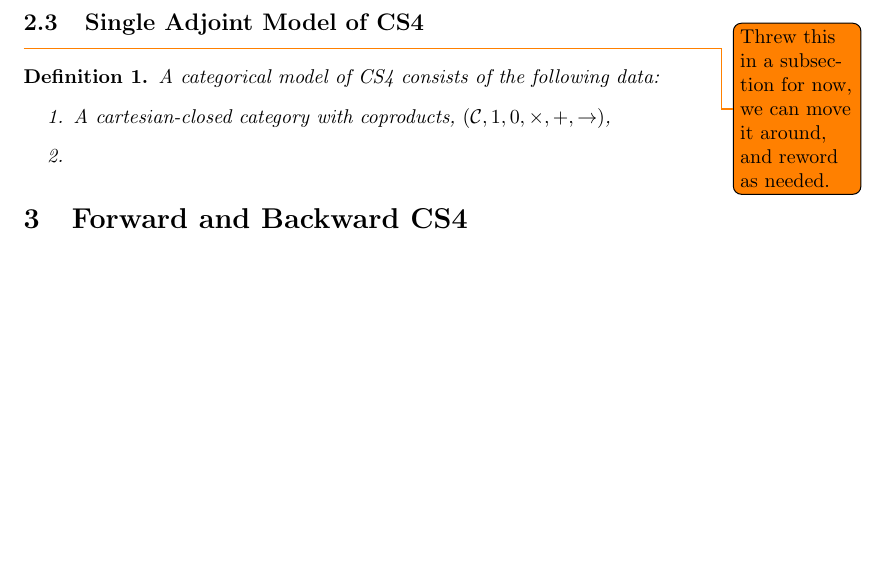
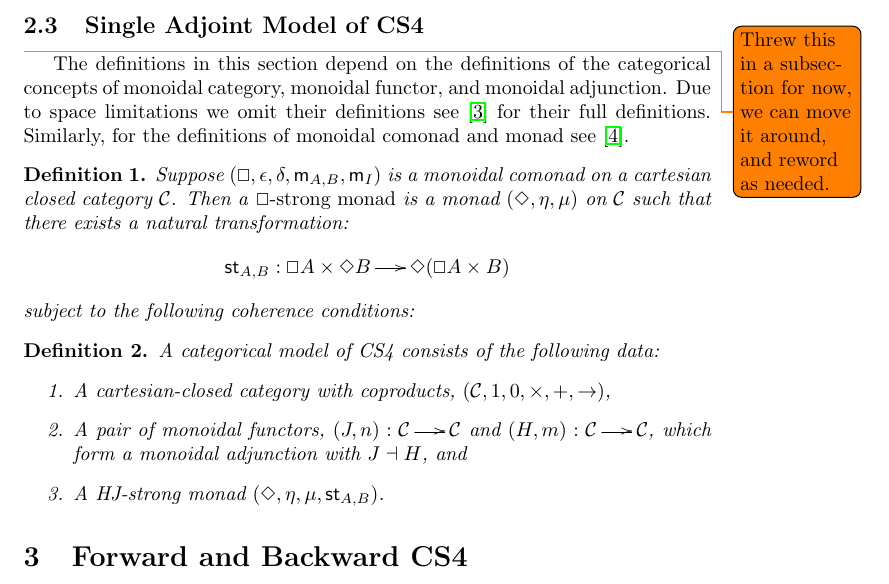
Before and after one commit to vcvpaiva/ConstructiveModalLogic, a LaTeX document (main.tex): part of page 4 of 6, cut so that both start at the same text, the shorter picture padded with empty space. Compiled offline with pdfLaTeX.

Commit message:
Working on the single-adjoint model.

```diff
--- a/main.tex
+++ b/main.tex
@@ -31,6 +31,8 @@
 \newcommand{\cat}[1]{\mathcal{#1}}
 \newcommand{\pd}[0]{\times}
 \newcommand{\ihom}[0]{\rightarrow}
+\newcommand{\st}[2]{\mathsf{st}_{#1,#2}}
+\newcommand{\m}[1]{\mathsf{m}_{#1}}
 
 \newtheorem{theorem}{Theorem}
 \newtheorem{lemma}[theorem]{Lemma}
@@ -295,14 +295,38 @@ correspond to an adjunction of the categories.  \todo{add description
 
 \subsection{Single Adjoint Model of CS4}
 \label{subsec:single_adjoint_model_of_cs4}
-\todo{Threw this in a subsection for now, we can move it around, and reword as needed.}
+\todo{Threw this in a subsection for now, we can move it around, and
+  reword as needed.}
+
+The definitions in this section depend on the definitions of the
+categorical concepts of monoidal category, monoidal functor, and
+monoidal adjunction.  Due to space limitations we omit their
+definitions see \cite{benton1995} for their full definitions.
+Similarly, for the definitions of monoidal comonad and monad see
+\cite{CS4}.
+
+\begin{definition}
+  \label{def:comonad-strong-monad}
+  Suppose $(\Box, \epsilon, \delta, \m{A,B}, \m{I})$ is a monoidal
+  comonad on a cartesian closed category $\cat{C}$.  Then a
+  \emph{$\Box$-strong monad} is a monad $(\Diamond,\eta,\mu)$ on
+  $\cat{C}$ such that there exists a natural transformation:
+  \[
+  \st{A}{B} : \Box A \pd \Diamond B \to \Diamond(\Box A \pd B)
+  \]
+  subject to the following coherence conditions:
+\end{definition}
+
 
 \begin{definition}
   \label{def:CS4-single-adjoint-cat-model}
   A categorical model of CS4 consists of the following data:
   \begin{enumerate}
   \item A cartesian-closed category with coproducts, $(\cat{C},1,0,\pd,+,\ihom)$,
-  \item
+  \item A pair of monoidal functors, $(J,n) : \cat{C} \to \cat{C}$ and
+    $(H,m) : \cat{C} \to \cat{C}$, which form a monoidal adjunction
+    with $J \dashv H$, and
+  \item A HJ-strong monad $(\Diamond, \eta, \mu, \st{A}{B})$.
   \end{enumerate}
 \end{definition}
 
```
Also changed, not shown: main.tex (2 more changed lines).
